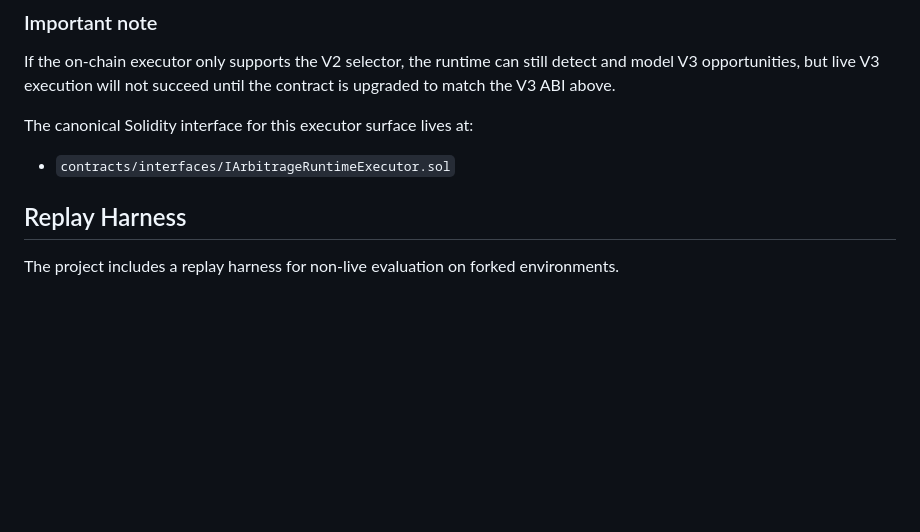
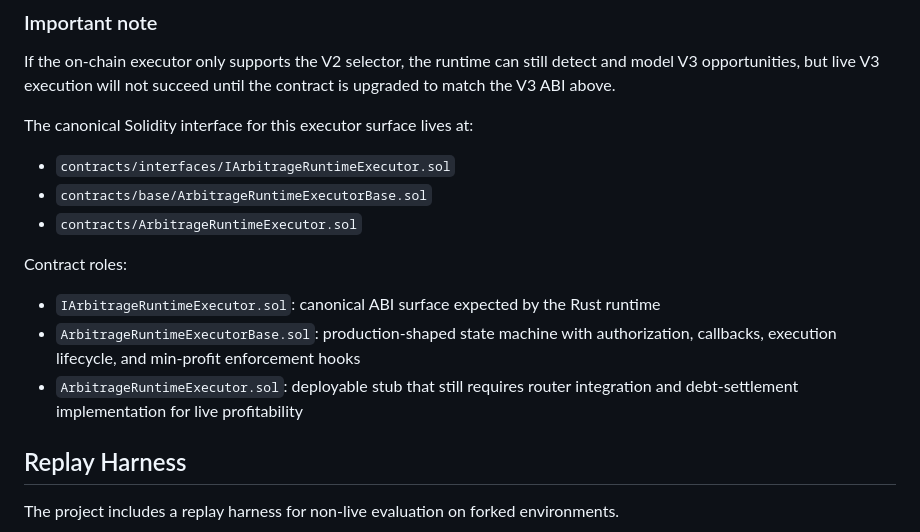
Before and after one commit to techleadevelopers/arbitrage-runtime, a Markdown page: README.md, the part around the change. Rendered like a GitHub page; blank space fills up the shorter version.

Commit message:
chore: update README.md

```diff
--- a/README.md
+++ b/README.md
@@ -296,6 +296,14 @@ If the on-chain executor only supports the V2 selector, the runtime can still de
 The canonical Solidity interface for this executor surface lives at:
 
 - `contracts/interfaces/IArbitrageRuntimeExecutor.sol`
+- `contracts/base/ArbitrageRuntimeExecutorBase.sol`
+- `contracts/ArbitrageRuntimeExecutor.sol`
+
+Contract roles:
+
+- `IArbitrageRuntimeExecutor.sol`: canonical ABI surface expected by the Rust runtime
+- `ArbitrageRuntimeExecutorBase.sol`: production-shaped state machine with authorization, callbacks, execution lifecycle, and min-profit enforcement hooks
+- `ArbitrageRuntimeExecutor.sol`: deployable stub that still requires router integration and debt-settlement implementation for live profitability
 
 ## Replay Harness
 
```
